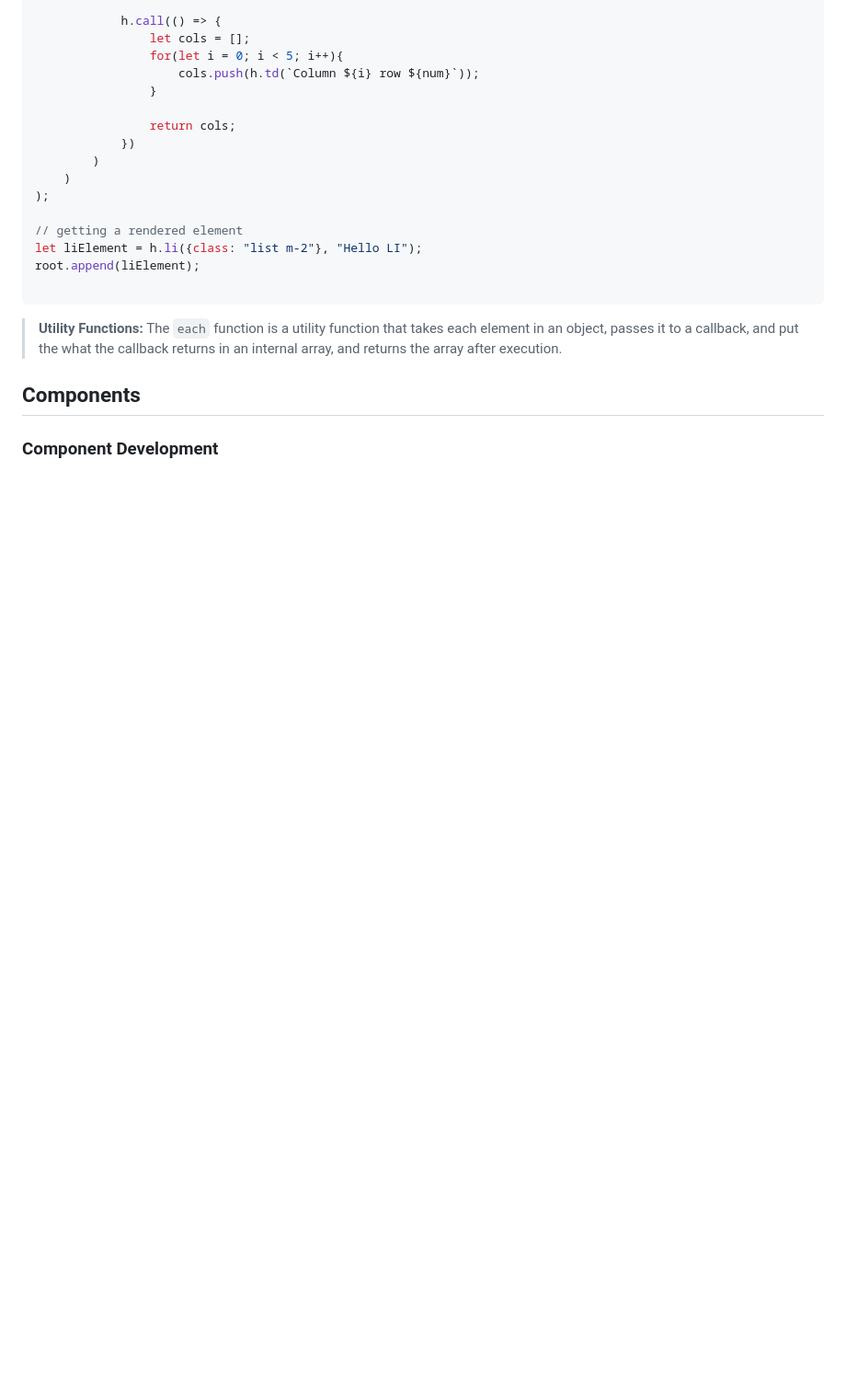
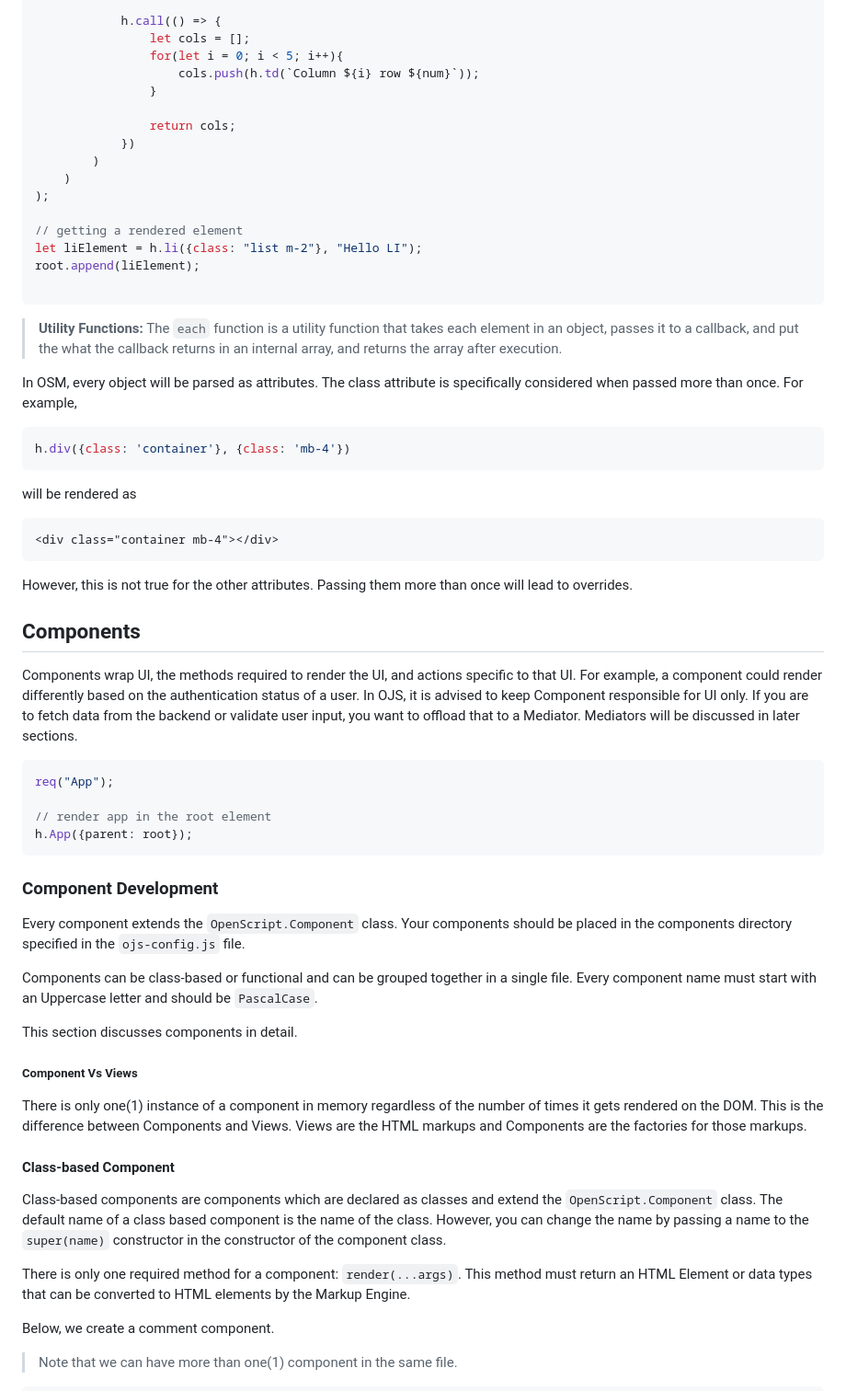
Before and after one commit to levizwannah/OpenScript.Js, a Markdown page: readme.md, the part around one of its changes. Shown at 92% size. Rendered like a GitHub page; blank space fills up the shorter version.

````diff
--- a/readme.md
+++ b/readme.md
@@ -417,7 +417,43 @@ root.append(liElement);
 ```
 >**Utility Functions:** The `each` function is a utility function that takes each element in an object, passes it to a callback, and put the what the callback returns in an internal array, and returns the array after execution.
 
+In OSM, every object will be parsed as attributes. The class attribute is specifically considered when passed more than once. For example,
+```javascript
+h.div({class: 'container'}, {class: 'mb-4'})
+```
+will be rendered as
+
+```
+<div class="container mb-4"></div>
+```
+However, this is not true for the other attributes. Passing them more than once will lead to overrides.
+
 ## Components
+Components wrap UI, the methods required to render the UI, and actions specific to that UI. For example, a component could render differently based on the authentication status of a user. In OJS, it is advised to keep Component responsible for UI only. If you are to fetch data from the backend or validate user input, you want to offload that to a Mediator. Mediators will be discussed in later sections.
+
+```js
+req("App");
+
+// render app in the root element
+h.App({parent: root});
+```
 
 ### Component Development
+Every component extends the `OpenScript.Component` class. Your components should be placed in the components directory specified in the `ojs-config.js` file.
 
+Components can be class-based or functional and can be grouped together in a single file. Every component name must start with an Uppercase letter and should be `PascalCase`.
+
+This section discusses components in detail.
+
+##### Component Vs Views
+There is only one(1) instance of a component in memory regardless of the number of times it gets rendered on the DOM. This is the difference between Components and Views. Views are the HTML markups and Components are the factories for those markups.
+
+
+#### Class-based Component
+Class-based components are components which are declared as classes and extend the `OpenScript.Component` class. The default name of a class based component is the name of the class. However, you can change the name by passing a name to the `super(name)` constructor in the constructor of the component class.
+
+There is only one required method for a component: `render(...args)`. This method must return an HTML Element or data types that can be converted to HTML elements by the Markup Engine.
+
+Below, we create a comment component.
+>Note that we can have more than one(1) component in the same file.
+
````
Also changed, not shown: other parts of readme.md (+111 -2 lines).
